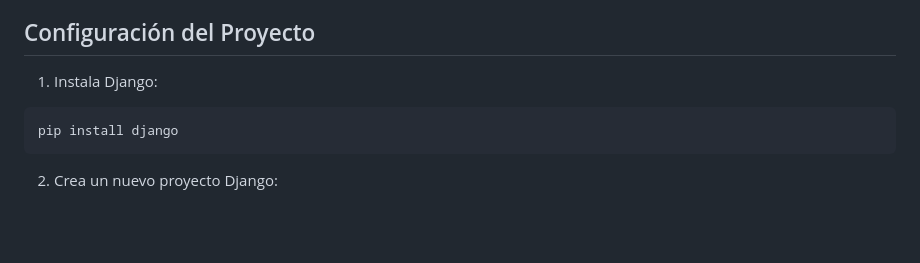
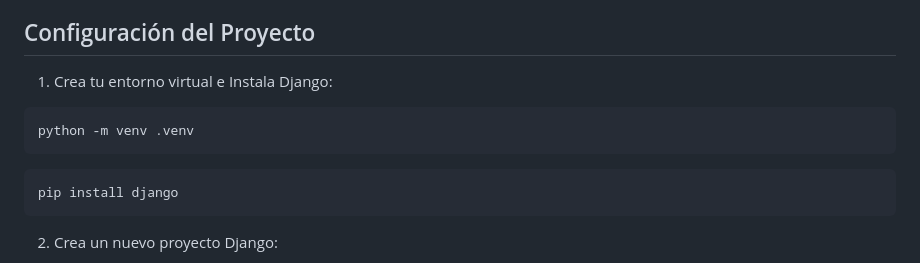
Before and after one commit to Factoria-F5-madrid/CRUD-django, a Markdown page: README.md, the part around the change. Rendered like a GitHub page; blank space fills up the shorter version.

````diff
--- a/README.md
+++ b/README.md
@@ -40,8 +40,10 @@ El Admin de Django es especialmente útil para crear rápidamente una interfaz d
 
 ## Configuración del Proyecto
 
-1. Instala Django:
-
+1. Crea tu entorno virtual e Instala Django:
+```bash
+python -m venv .venv
+```
 ```bash
 pip install django
 ```
````
